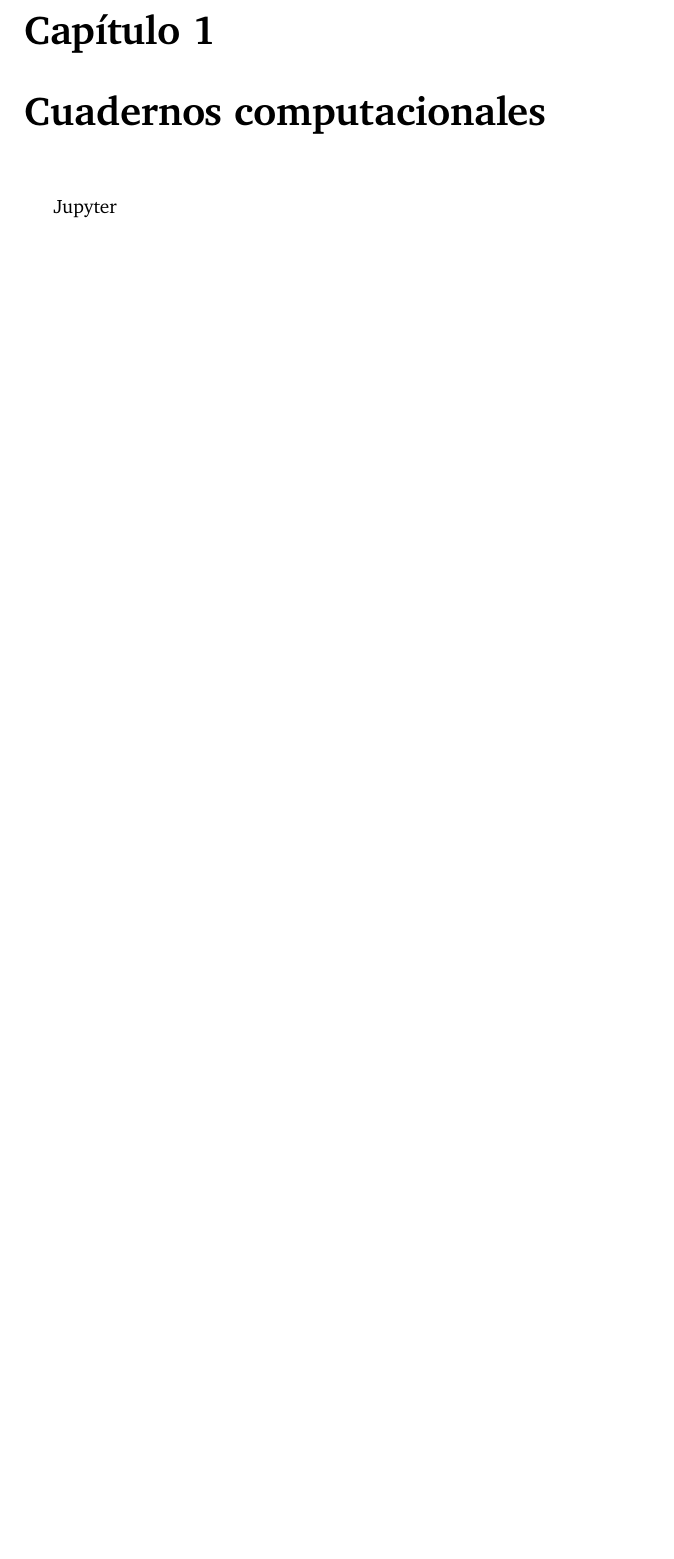
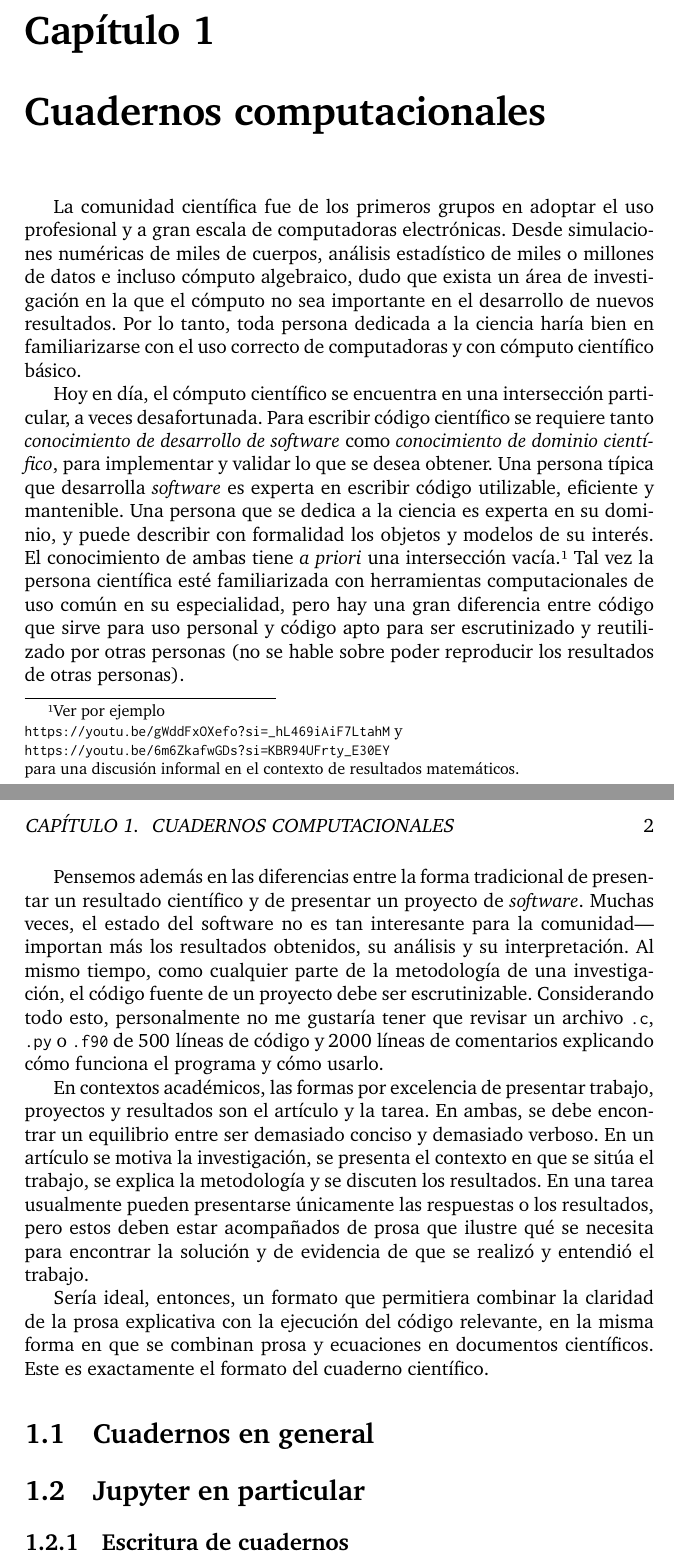
Before and after one commit to coriollis-nico/notebook-book, a LaTeX book (main.tex, which reads text/maintext/01_notebooks.tex): part of page 6 of 12 before the commit and two parts of pages 6 and 7 of 13 after it, the two joined at a grey line, cut so that both start at the same text, the shorter picture padded with empty space. Compiled offline with XeLaTeX.

Commit message:
Write chapter 1 intro first draft

```diff
--- a/text/maintext/01_notebooks.tex
+++ b/text/maintext/01_notebooks.tex
@@ -1,3 +1,60 @@
 \chapter{Cuadernos computacionales}
 
-Jupyter
+La comunidad científica fue de los primeros grupos en adoptar el uso profesional y a
+gran escala de computadoras electrónicas.
+Desde simulaciones numéricas de miles de cuerpos, análisis estadístico de miles
+o millones de datos e incluso cómputo algebraico, dudo que exista un área de investigación
+en la que el cómputo no sea importante en el desarrollo de nuevos resultados.
+Por lo tanto, toda persona dedicada a la ciencia haría bien en familiarizarse con
+el uso correcto de computadoras y con cómputo científico básico.
+
+Hoy en día, el cómputo científico se encuentra en una intersección particular, a veces
+desafortunada.
+Para escribir código científico se requiere tanto \emph{conocimiento de desarrollo de software}
+como \emph{conocimiento de dominio científico}, para implementar y validar lo que se desea
+obtener.
+Una persona típica que desarrolla \software~es experta en escribir código
+utilizable, eficiente y mantenible.
+Una persona que se dedica a la ciencia es experta en su dominio, y puede describir
+con formalidad los objetos y modelos de su interés.
+El conocimiento de ambas tiene \textit{a priori} una intersección vacía.\footnote{
+  Ver por ejemplo\\
+  \url{https://youtu.be/gWddFxOXefo?si=_hL469iAiF7LtahM} y\\
+  \url{https://youtu.be/6m6ZkafwGDs?si=KBR94UFrty_E30EY}\\
+  para una discusión informal en el contexto de resultados matemáticos.
+}
+Tal vez la persona científica esté familiarizada con herramientas computacionales de uso común
+en su especialidad, pero hay una gran diferencia entre código que sirve para uso personal
+y código apto para ser escrutinizado y reutilizado por otras personas (no se hable sobre
+poder reproducir los resultados de otras personas).
+
+Pensemos además en las diferencias entre la forma tradicional de presentar un resultado
+científico y de presentar un proyecto de \software. Muchas veces, el estado del software
+no es tan interesante para la comunidad---importan más los resultados obtenidos, su análisis
+y su interpretación. Al mismo tiempo, como cualquier parte de la metodología de una
+investigación, el código fuente de un proyecto debe ser escrutinizable.
+Considerando todo esto, personalmente no me gustaría tener que revisar un archivo
+\texttt{.c}, \texttt{.py} o \texttt{.f90} de \num{500} líneas de código y \num{2000} líneas
+de comentarios explicando cómo funciona el programa y cómo usarlo.
+
+En contextos académicos, las formas por excelencia de presentar trabajo,
+proyectos y resultados son el artículo y la tarea. En ambas, se debe encontrar un
+equilibrio entre ser demasiado conciso y demasiado verboso.
+En un artículo se motiva la investigación, se presenta el contexto en que se sitúa el
+trabajo, se explica la metodología y se discuten los resultados.
+En una tarea usualmente pueden presentarse únicamente las respuestas o los resultados,
+pero estos deben estar acompañados de prosa que ilustre qué se necesita para encontrar
+la solución y de evidencia de que se realizó y entendió el trabajo.
+
+Sería ideal, entonces, un formato que permitiera combinar la claridad de la prosa
+explicativa con la ejecución del código relevante, en la misma forma en que se combinan
+prosa y ecuaciones en documentos científicos. Este es exactamente el formato del
+cuaderno científico.
+
+\section{Cuadernos en general}
+
+
+\section{Jupyter en particular}
+
+
+\subsection{Escritura de cuadernos}
```
